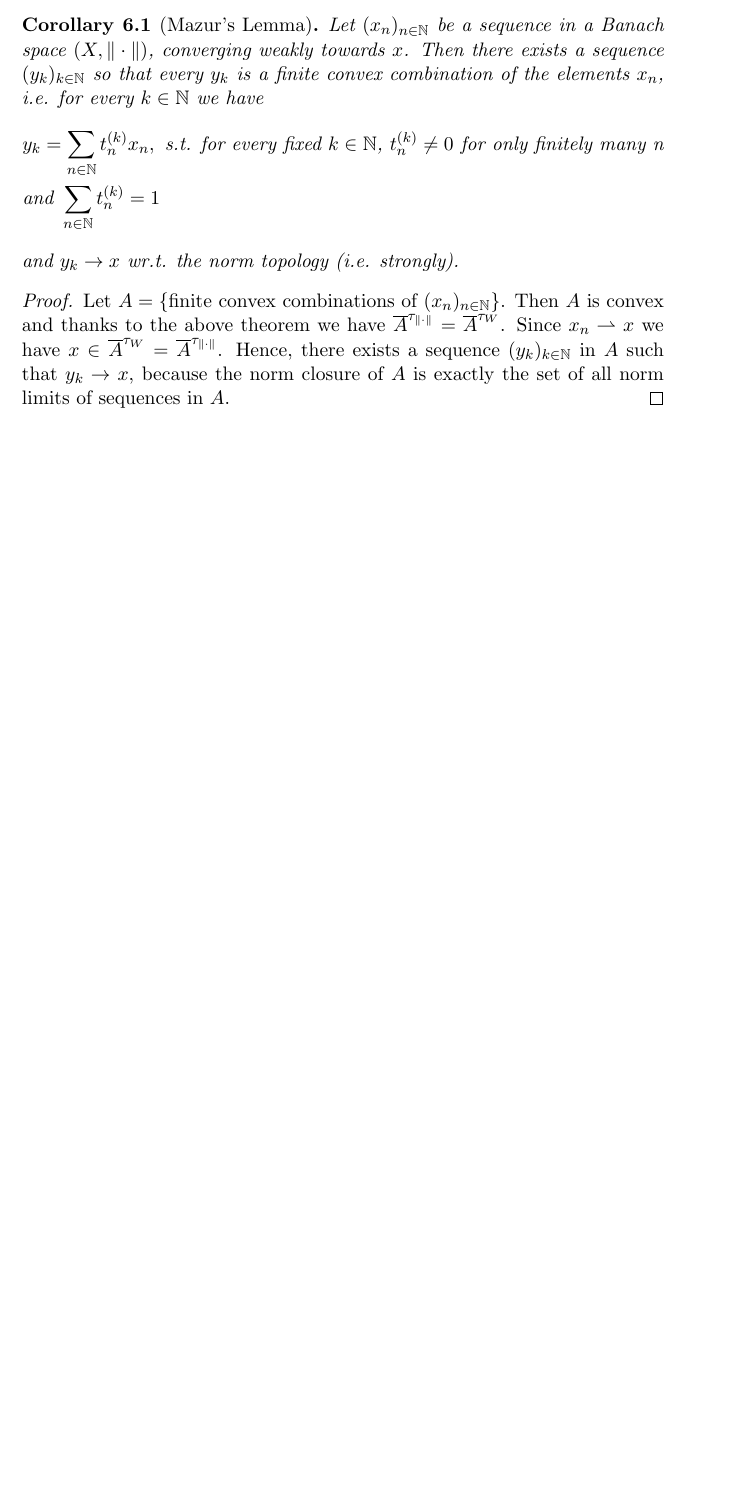
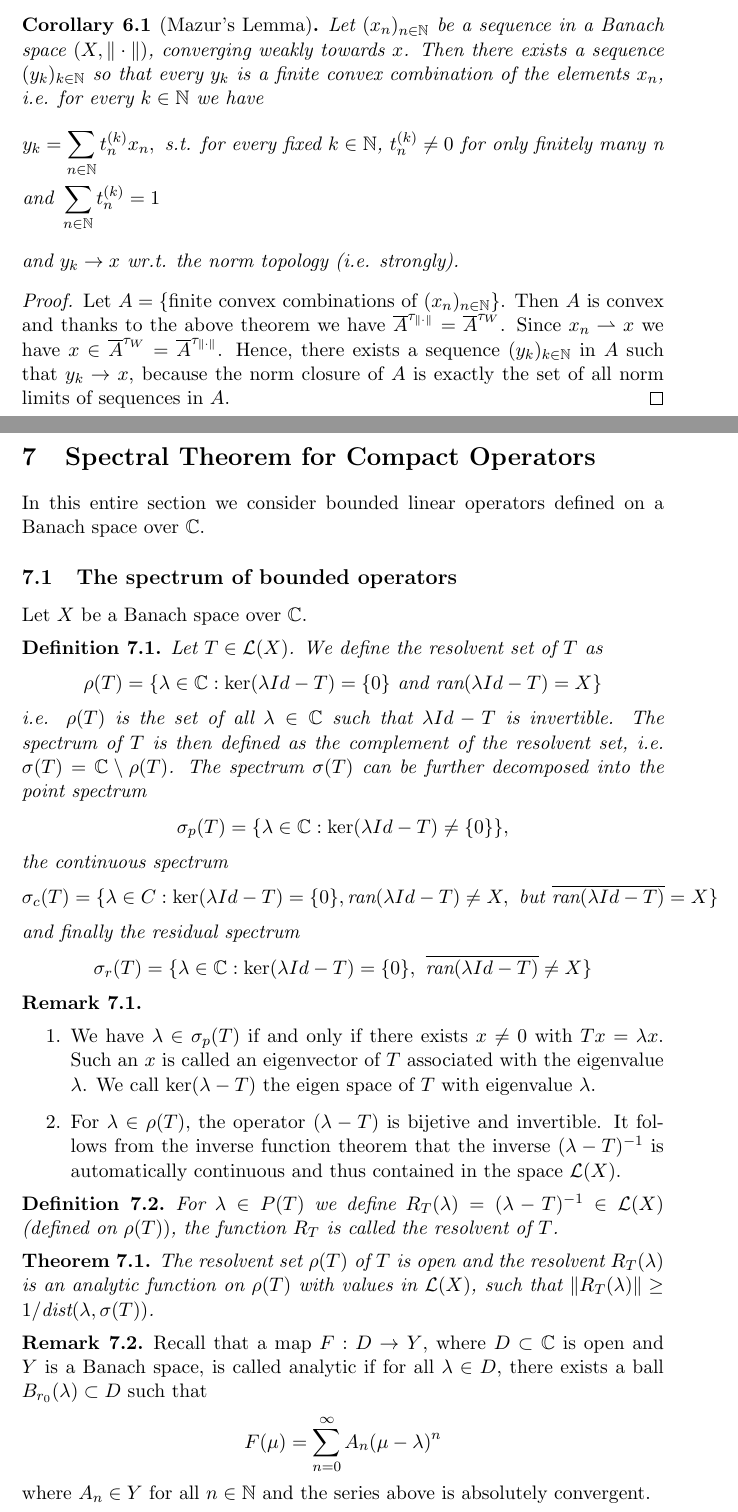
Before and after one commit to Remedyx/Functional-Analysis, a LaTeX document (functional analysis/summary/funcsum.tex): part of page 31 of 31 before the commit and two parts of pages 31 and 32 of 34 after it, the two joined at a grey line, cut so that both start at the same text, the shorter picture padded with empty space. Compiled offline with pdfLaTeX.

Commit message:
started sum of last section

```diff
--- a/functional analysis/summary/funcsum.tex
+++ b/functional analysis/summary/funcsum.tex
@@ -949,3 +950,41 @@ and $y_k \to x$ wr.t. the norm topology (i.e. strongly).
 \begin{proof}
 Let $A= \lbrace$finite convex combinations of $(x_n)_{n \in \mathbb{N}} \rbrace$. Then $A$ is convex and thanks to the above theorem we have $\overline{A}^{ \tau_{ \| \cdot \|}} = \overline{A}^{ \tau_W}$. Since $x_n \wto x $ we have $x \in \overline{A}^{ \tau_W}=\overline{A}^{ \tau_{ \| \cdot \|}}$. Hence, there exists a sequence $(y_k)_{k \in \mathbb{N}}$ in $A$ such that $y_k \to x$, because the norm closure of $A$ is exactly the set of all norm limits of sequences in $A$.
 \end{proof}
+\newpage
+\section{Spectral Theorem for Compact Operators}
+In this entire section we consider bounded linear operators defined on a Banach space over $\mathbb{C}$.
+\subsection{The spectrum of bounded operators}
+Let $X$ be a Banach space over $\mathbb{C}$.
+\begin{defn} Let $T \in \mathcal{L}(X)$. We define the resolvent set of $T$ as
+\begin{align*}
+\rho(T)= \lbrace \lambda \in \mathbb{C}: \ker( \lambda Id-T)= \lbrace 0 \rbrace \text{ and } \text{ran}( \lambda Id-T)=X \rbrace
+\end{align*}
+i.e. $\rho(T)$ is the set of all $\lambda \in \mathbb{C}$ such that $ \lambda Id-T$ is invertible. The spectrum of $T$ is then defined as the complement of the resolvent set, i.e. $\sigma(T)= \mathbb{C} \setminus \rho(T)$. The spectrum $\sigma(T)$ can be further decomposed into the point spectrum
+\begin{align*}
+\sigma_p(T)= \lbrace \lambda \in \mathbb{C}:  \ker( \lambda Id-T) \neq \lbrace 0 \rbrace \rbrace,
+\end{align*}
+the continuous spectrum
+\begin{align*}
+\sigma_c(T)= \lbrace \lambda \in C : \ker( \lambda Id-T)= \lbrace 0 \rbrace, \text{ran}( \lambda Id-T) \neq X, \text{ but } \overline{\text{ran}(\lambda Id-T)}= X \rbrace
+\end{align*}
+and finally the residual spectrum
+\begin{align*}
+\sigma_r(T)= \lbrace \lambda \in \mathbb{C}: \ker( \lambda Id-T)= \lbrace 0 \rbrace,\ \overline{\text{ran}(\lambda Id-T)} \neq X \rbrace
+\end{align*}
+\end{defn}
+\begin{rem} \
+\begin{enumerate}
+\item We have $\lambda \in \sigma_p(T)$ if and only if there exists $x \neq 0$ with $Tx= \lambda x$. Such an $x$ is called an eigenvector of $T$ associated with the eigenvalue $\lambda$. We call $\ker( \lambda-T)$ the eigen space of $T$ with eigenvalue $\lambda$.
+\item For $\lambda \in \rho(T),$ the operator $( \lambda-T)$ is bijetive and invertible. It follows from the inverse function theorem that the inverse $( \lambda-T)^{-1}$ is automatically continuous and thus contained in the space $\mathcal{L}(X)$.
+\end{enumerate}
+\end{rem}
+\begin{defn} For $ \lambda \in P(T)$ we define $R_T( \lambda) = ( \lambda-T)^{-1} \in \mathcal{L}(X)$ (defined on $\rho(T))$, the function $R_T$ is called the resolvent of $T$.
+\end{defn}
+\begin{thm} The resolvent set $\rho(T)$ of $T$ is open and the resolvent $R_T( \lambda)$ is an analytic function on $\rho(T)$ with values in $\mathcal{L}(X)$, such that $\|R_T( \lambda)\| \geq 1/ \text{dist}( \lambda, \sigma(T))$.
+\end{thm}
+\begin{rem} Recall that a map $F: D \to Y$, where $D \subset \mathbb{C}$ is open and $Y$ is a Banach space, is called analytic if for all $\lambda \in D$, there exists a ball $B_{r_0}( \lambda) \subset D$ such that
+\begin{align*}
+F ( \mu) = \sum_{n=0}^\infty A_n( \mu- \lambda)^n
+\end{align*}
+where $A_n \in Y$ for all $n \in \mathbb{N}$ and the series above is absolutely convergent.
+\end{rem}
```
Also changed, not shown: functional analysis/summary/funcsum.pdf, functional analysis/summary/funcsum.tex (39 more changed lines).
